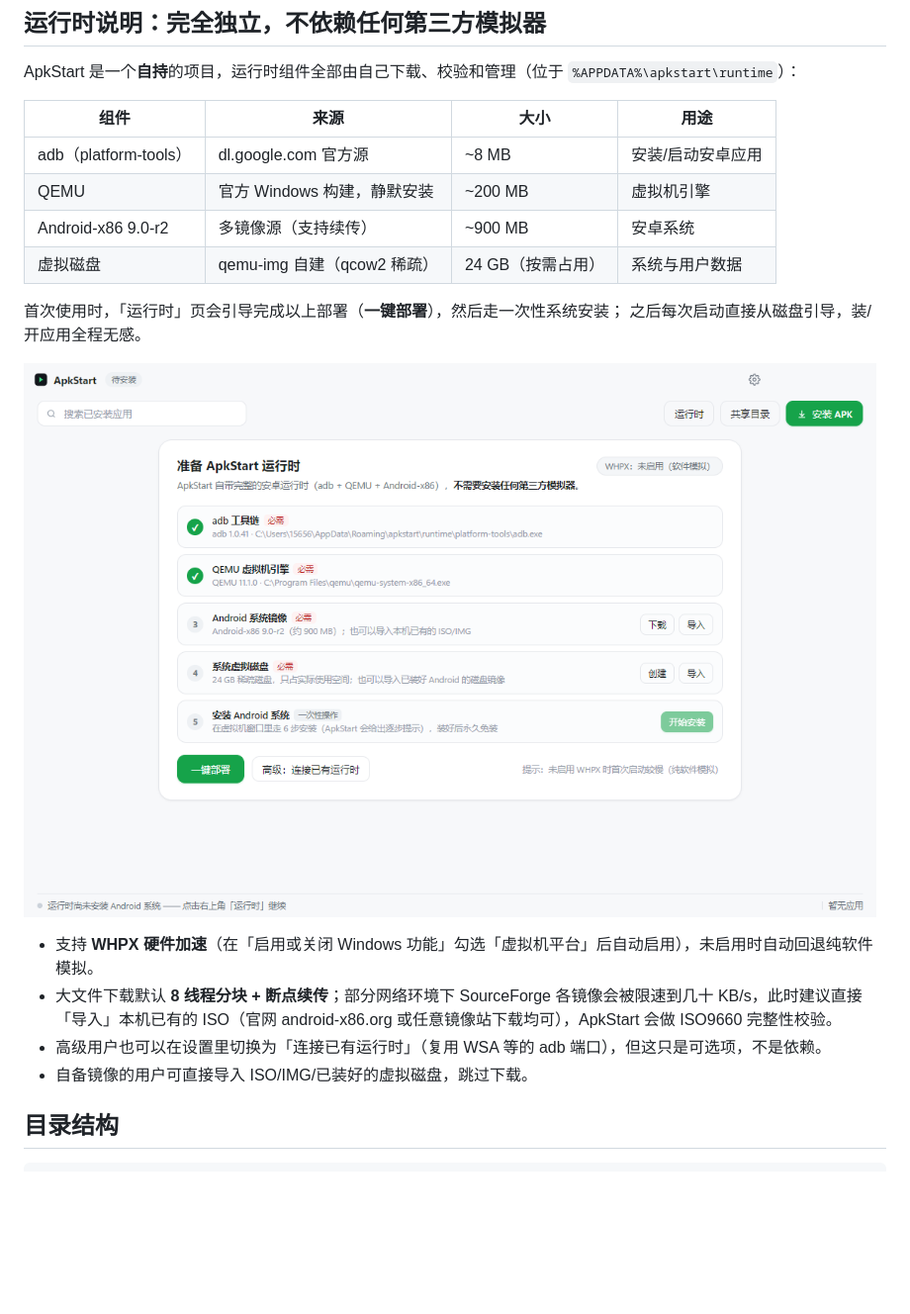
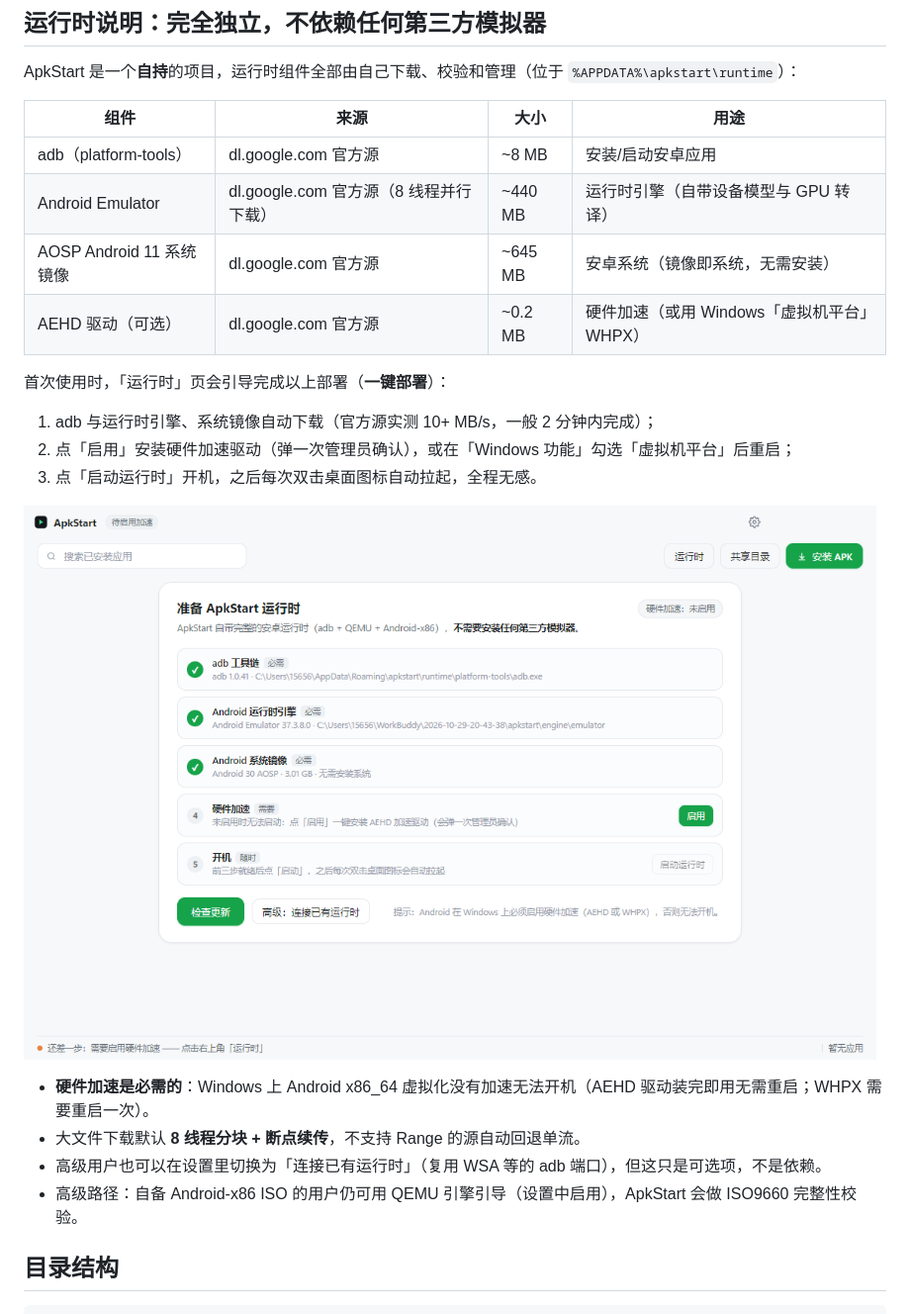
Before and after one commit to RoutineMiku/apkstart, a Markdown page: README.md, the part around the change. Shown at 99% size. GitHub-like rendering; pictures changed too: docs/images/setup.png; blank space fills up the shorter version.

```diff
--- a/README.md
+++ b/README.md
@@ -59,19 +59,21 @@ ApkStart 是一个**自持**的项目，运行时组件全部由自己下载、
 | 组件 | 来源 | 大小 | 用途 |
 |---|---|---|---|
 | adb（platform-tools） | dl.google.com 官方源 | ~8 MB | 安装/启动安卓应用 |
-| QEMU | 官方 Windows 构建，静默安装 | ~200 MB | 虚拟机引擎 |
-| Android-x86 9.0-r2 | 多镜像源（支持续传） | ~900 MB | 安卓系统 |
-| 虚拟磁盘 | qemu-img 自建（qcow2 稀疏） | 24 GB（按需占用） | 系统与用户数据 |
+| Android Emulator | dl.google.com 官方源（8 线程并行下载） | ~440 MB | 运行时引擎（自带设备模型与 GPU 转译） |
+| AOSP Android 11 系统镜像 | dl.google.com 官方源 | ~645 MB | 安卓系统（镜像即系统，无需安装） |
+| AEHD 驱动（可选） | dl.google.com 官方源 | ~0.2 MB | 硬件加速（或用 Windows「虚拟机平台」WHPX） |
 
-首次使用时，「运行时」页会引导完成以上部署（**一键部署**），然后走一次性系统安装；
-之后每次启动直接从磁盘引导，装/开应用全程无感。
+首次使用时，「运行时」页会引导完成以上部署（**一键部署**）：
+1. adb 与运行时引擎、系统镜像自动下载（官方源实测 10+ MB/s，一般 2 分钟内完成）；
+2. 点「启用」安装硬件加速驱动（弹一次管理员确认），或在「Windows 功能」勾选「虚拟机平台」后重启；
+3. 点「启动运行时」开机，之后每次双击桌面图标自动拉起，全程无感。
 
 ![运行时部署向导](docs/images/setup.png)
 
-- 支持 **WHPX 硬件加速**（在「启用或关闭 Windows 功能」勾选「虚拟机平台」后自动启用），未启用时自动回退纯软件模拟。
-- 大文件下载默认 **8 线程分块 + 断点续传**；部分网络环境下 SourceForge 各镜像会被限速到几十 KB/s，此时建议直接「导入」本机已有的 ISO（官网 android-x86.org 或任意镜像站下载均可），ApkStart 会做 ISO9660 完整性校验。
+- **硬件加速是必需的**：Windows 上 Android x86_64 虚拟化没有加速无法开机（AEHD 驱动装完即用无需重启；WHPX 需要重启一次）。
+- 大文件下载默认 **8 线程分块 + 断点续传**，不支持 Range 的源自动回退单流。
 - 高级用户也可以在设置里切换为「连接已有运行时」（复用 WSA 等的 adb 端口），但这只是可选项，不是依赖。
-- 自备镜像的用户可直接导入 ISO/IMG/已装好的虚拟磁盘，跳过下载。
+- 高级路径：自备 Android-x86 ISO 的用户仍可用 QEMU 引擎引导（设置中启用），ApkStart 会做 ISO9660 完整性校验。
 
 ## 目录结构
 
```
Also changed, not shown: 12 other files.
